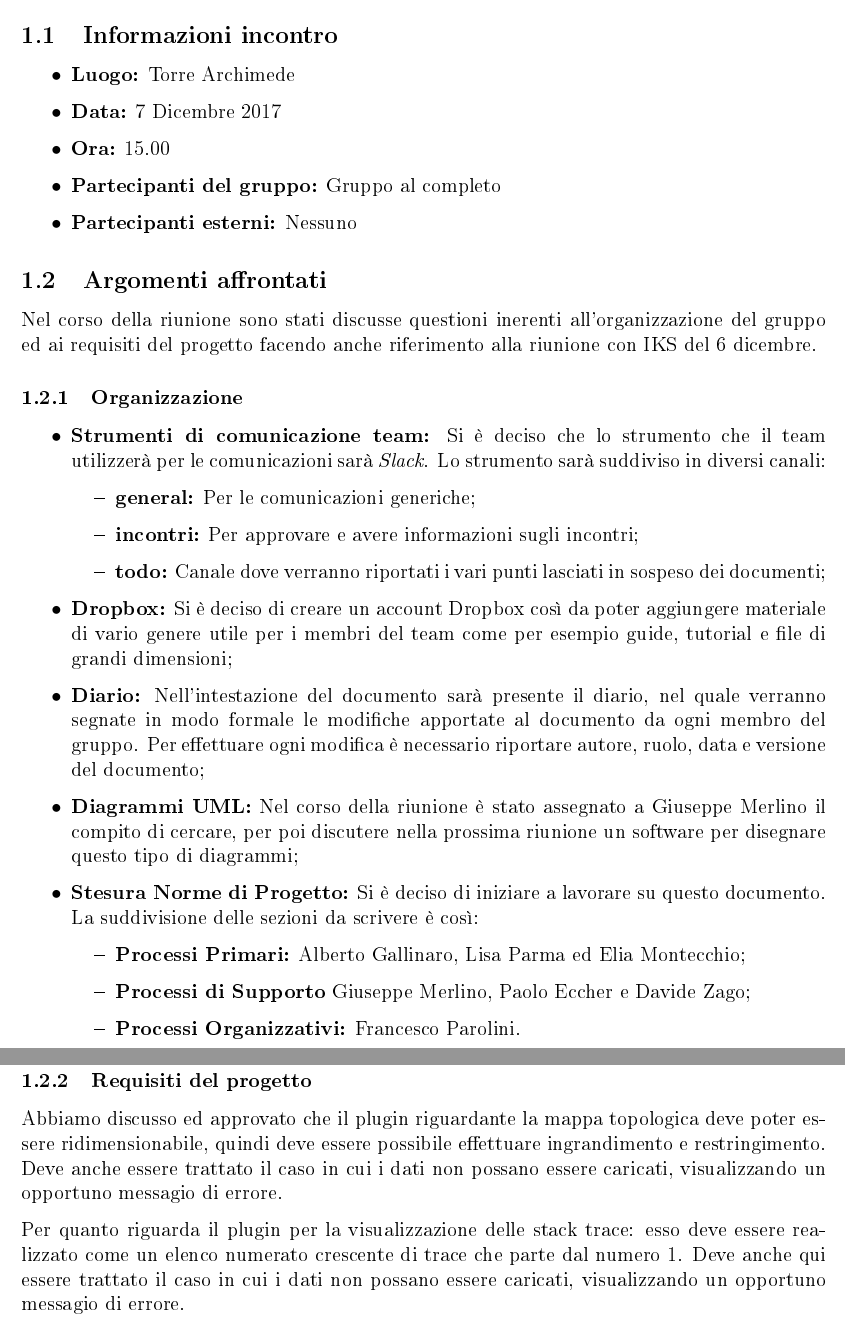
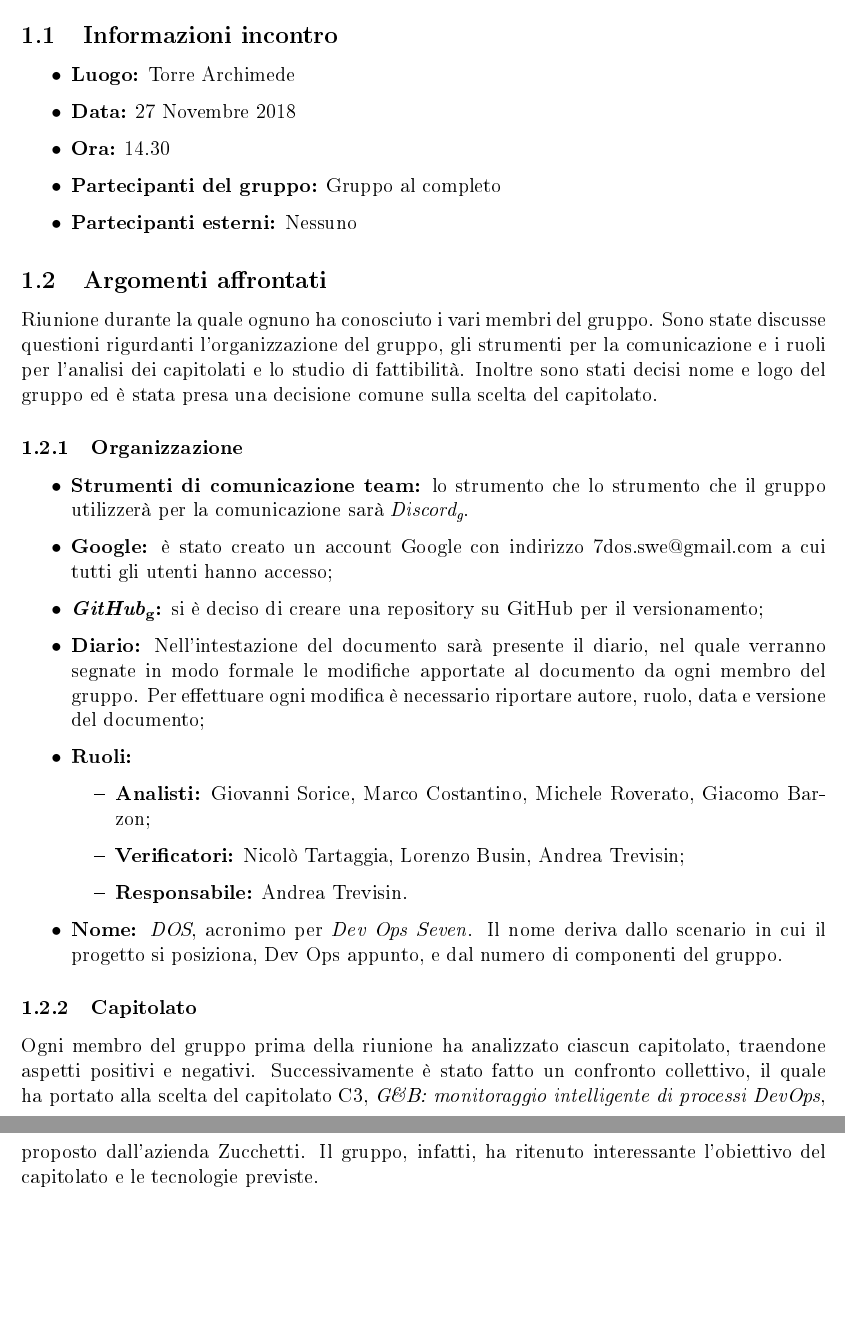
Before and after one commit to NicoloTartaggia/7DOS, a LaTeX document (Verbali/verbalei_27-11-2018.tex, which reads Verbali/Res/Comandi.tex, Verbali/Res/Sezioni/Descrizione.tex): two parts of pages 4 and 5 of 5, joined at a grey line, cut so that both start at the same text, the shorter picture padded with empty space. The pictures show the PDF file Verbali/verbalei_27-11-2018.pdf that the author committed with the source.

```diff
--- a/Verbali/Res/Comandi.tex
+++ b/Verbali/Res/Comandi.tex
@@ -18,7 +21,7 @@
 
 \newcommand{\Stato}{Approvato}
 
-\newcommand{\Data}{27 Dicembre 2018}
+\newcommand{\Data}{27 Novembre 2018}
 
 \newcommand{\Email}{\url{7dos.swe@gmail.com}}
 
--- a/Verbali/Res/Sezioni/Descrizione.tex
+++ b/Verbali/Res/Sezioni/Descrizione.tex
@@ -1,40 +1,33 @@
-\section{Informazioni generali}
+\newsection{Informazioni generali}
 \subsection{Informazioni incontro}
 % - INSERT INFORMAZIONI INCONTRO
 \begin{itemize}
 	\item { \textbf{Luogo:} Torre Archimede  }
-	\item { \textbf{Data:} 7 Dicembre 2017 }
-	\item { \textbf{Ora:} 15.00 }
+	\item { \textbf{Data:} 27 Novembre 2018 }
+	\item { \textbf{Ora:} 14.30 }
 	\item { \textbf{Partecipanti del gruppo:} Gruppo al completo }
 	\item { \textbf{Partecipanti esterni:} Nessuno }
 \end{itemize}
 
 
 \subsection{Argomenti affrontati}
-Nel corso della riunione sono stati discusse questioni inerenti all'organizzazione del gruppo ed ai requisiti del progetto facendo anche riferimento alla riunione con IKS del 6 dicembre.
+Riunione durante la quale ognuno ha conosciuto i vari membri del gruppo. Sono state discusse questioni rigurdanti l'organizzazione del gruppo, gli strumenti per la comunicazione e i ruoli per l'analisi dei capitolati e lo studio di fattibilità. Inoltre sono stati decisi nome e logo del gruppo ed è stata presa una decisione comune sulla scelta del capitolato.
 
 \subsubsection{Organizzazione}
 \begin{itemize}
-	\item { \textbf{Strumenti di comunicazione team:} Si è deciso che lo strumento che il team utilizzerà per le comunicazioni sarà \textit{Slack}. Lo strumento sarà suddiviso in diversi canali:
-		\begin{itemize}
-			\item { \textbf{general:} Per le comunicazioni generiche;}
-			\item { \textbf{incontri:} Per approvare e avere informazioni sugli incontri;}
-			\item { \textbf{todo:} Canale dove verranno riportati i vari punti lasciati in sospeso dei documenti;}
-		\end{itemize}
-	}
-	\item { \textbf{Dropbox:} Si è deciso di creare un account Dropbox così da poter aggiungere materiale di vario genere utile per i membri del team come per esempio guide, tutorial e file di grandi dimensioni;}
+	\item { \textbf{Strumenti di comunicazione team:} lo strumento che lo strumento che il gruppo utilizzerà per la comunicazione sarà \textit{\gl{Discord}}.}
+	\item{ \textbf{Google:} è stato creato un account Google con indirizzo 7dos.swe@gmail.com a cui tutti gli utenti hanno accesso;}
+	\item { \textbf{\gl{GitHub}:} si è deciso di creare una repository su GitHub per il versionamento;}
 	\item { \textbf{Diario:} Nell'intestazione del documento sarà presente il diario, nel quale verranno segnate in modo formale le modifiche apportate al documento da ogni membro del gruppo.
 		Per effettuare ogni modifica è necessario riportare autore, ruolo, data e versione del documento;}
-	\item { \textbf{Diagrammi UML:} Nel corso della riunione è stato assegnato a Giuseppe Merlino il compito di cercare, per poi discutere nella prossima riunione un software per disegnare questo tipo di diagrammi;}
-	\item { \textbf{Stesura Norme di Progetto:} Si è deciso di iniziare a lavorare su questo documento. La suddivisione delle sezioni da scrivere è così: }
+	\item { \textbf{Ruoli:}  }
 	\begin{itemize}
-		\item { \textbf{Processi Primari:} Alberto Gallinaro, Lisa Parma ed Elia Montecchio;}
-		\item { \textbf{Processi di Supporto} Giuseppe Merlino, Paolo Eccher e Davide Zago;}
-		\item { \textbf{Processi Organizzativi:} Francesco Parolini.}
+		\item { \textbf{Analisti:} Giovanni Sorice, Marco Costantino, Michele Roverato, Giacomo Barzon;}
+		\item { \textbf{Verificatori:} Nicolò Tartaggia, Lorenzo Busin, Andrea Trevisin;}
+		\item { \textbf{Responsabile:} Andrea Trevisin.}
 	\end{itemize}
+	\item { \textbf{Nome:} \emph{DOS}, acronimo per \emph{Dev Ops Seven}. Il nome deriva dallo scenario in cui il progetto si posiziona, Dev Ops appunto, e dal numero di componenti del gruppo.}
 \end{itemize}
 
-\subsubsection{Requisiti del progetto}
-Abbiamo discusso ed approvato che il plugin riguardante la mappa topologica deve poter essere ridimensionabile, quindi deve essere possibile effettuare ingrandimento e restringimento. Deve anche essere trattato il caso in cui i dati non possano essere caricati, visualizzando un opportuno messagio di errore.
-
-Per quanto riguarda il plugin per la visualizzazione delle stack trace: esso deve essere realizzato come un elenco numerato crescente di trace che parte dal numero 1. Deve anche qui essere trattato il caso in cui i dati non possano essere caricati, visualizzando un opportuno messagio di errore.
+\subsubsection{Capitolato}
+Ogni membro del gruppo prima della riunione ha analizzato ciascun capitolato, traendone aspetti positivi e negativi. Successivamente è stato fatto un confronto collettivo, il quale ha portato alla scelta del capitolato C3, \emph{G\&B: monitoraggio intelligente di processi DevOps}, proposto dall'azienda Zucchetti. Il gruppo, infatti, ha ritenuto interessante l'obiettivo del capitolato e le tecnologie previste.
```
Also changed, not shown: Studio_fattibilita/Res/Comandi.tex (+3 -0 lines), Studio_fattibilita/Res/Sezioni/Capitolati.tex (+3 -3 lines), Studio_fattibilita/Res/Sezioni/Introduzione.tex (+1 -2 lines), Studio_fattibilita/Stile/Stile.tex (+4 -3 lines), Verbali/Res/Diario.tex (+5 -11 lines), Verbali/Res/Sezioni.tex (+1 -1 lines), Verbali/Stile/FunzioniComandi.tex (+1 -1 lines), Verbali/Stile/Stile.tex (+1 -1 lines), Studio_fattibilita/Stile/FunzioniComandi.tex (line endings or trailing spaces), Studio_fattibilita/StudioDiFattibilita_v1.0.0.pdf, Verbali/verbalei_27-11-2018.pdf, Verbali/Res/Comandi.tex (3 more changed lines), 10 other files.
